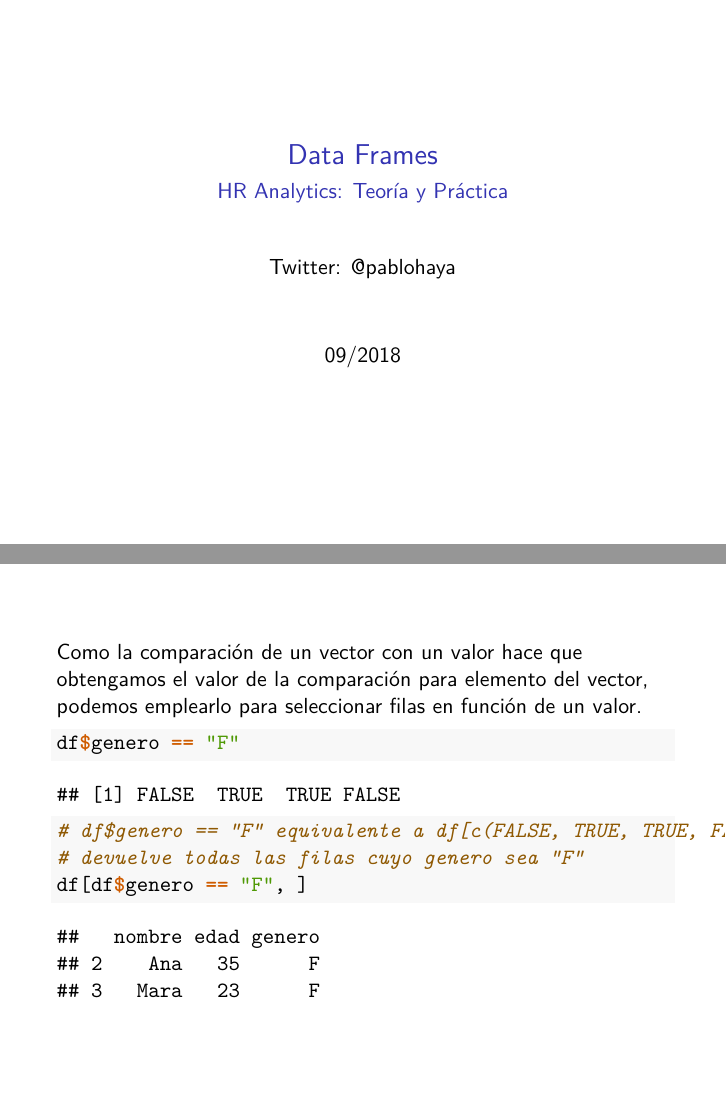
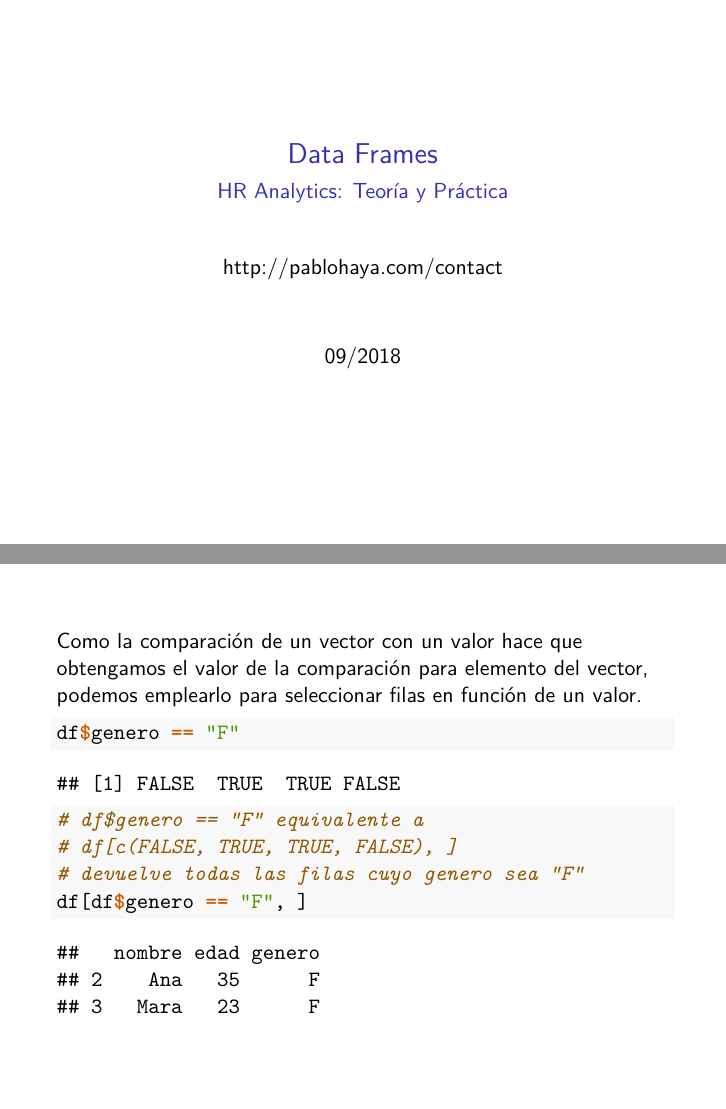
Before and after one commit to phaya/intro-r, an R Markdown document (Rmd/04-dataframe.Rmd): pages 1 and 15 of 19, joined at a grey line. Rendered offline with R 4.5, knitr and Pandoc, then LaTeX, with nearby package versions.

Commit message:
Print version 2018

````diff
--- a/Rmd/04-dataframe.Rmd
+++ b/Rmd/04-dataframe.Rmd
@@ -1,7 +1,7 @@
 ---
 title: "Data Frames"
 subtitle: "HR Analytics: Teoría y Práctica"
-author: "Twitter: @pablohaya"
+author: "http://pablohaya.com/contact"
 date: "09/2018"
 output:
   beamer_presentation: default
@@ -140,7 +140,8 @@ Como la comparación de un vector con un valor hace que obtengamos el valor de l
 
 ```{r, echo = TRUE}
 df$genero == "F"
-# df$genero == "F" equivalente a df[c(FALSE, TRUE, TRUE, FALSE), ]
+# df$genero == "F" equivalente a
+# df[c(FALSE, TRUE, TRUE, FALSE), ]
 # devuelve todas las filas cuyo genero sea "F"
 df[df$genero == "F", ]
 ```
````
